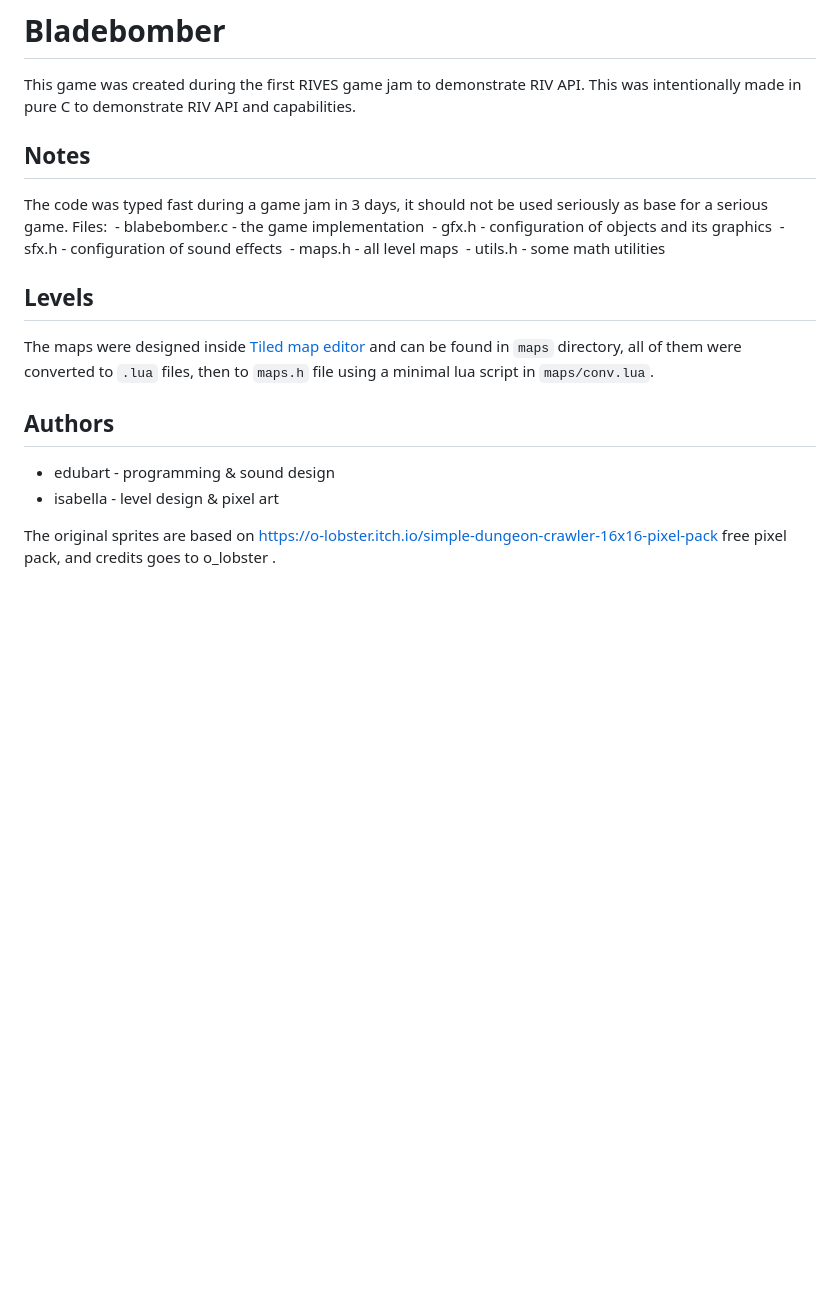
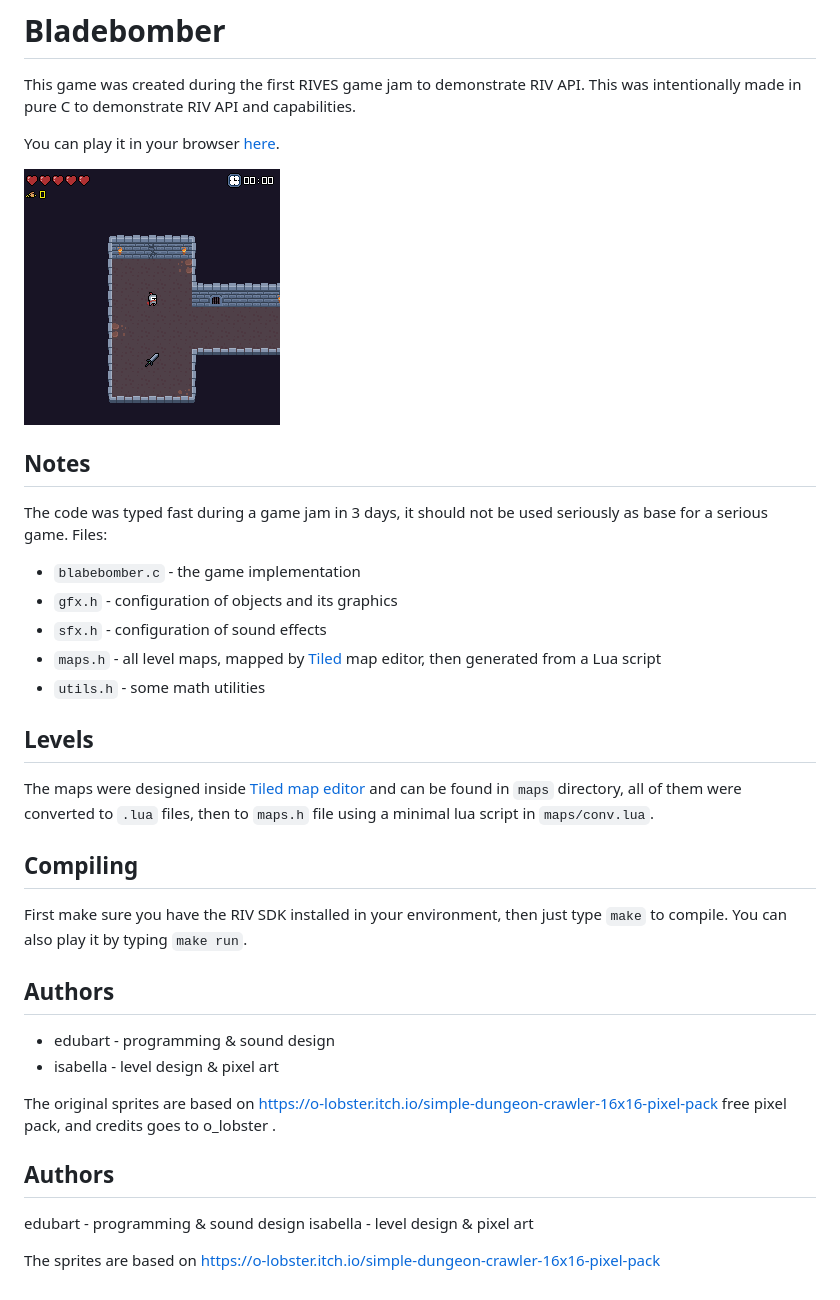
Before and after one commit to edubart/bladebomber, a Markdown page: README.md, the part around the change. Rendered like a GitHub page; pictures changed too: bladebomber.png (added); blank space fills up the shorter version.

Commit message:
Add screenshot

```diff
--- a/README.md
+++ b/README.md
@@ -3,19 +3,29 @@
 This game was created during the first RIVES game jam to demonstrate RIV API.
 This was intentionally made in pure C to demonstrate RIV API and capabilities.
 
+You can play it in your browser
+[here](https://edubart.itch.io/bladebomber).
+
+![Screenshot](https://raw.githubusercontent.com/edubart/bladebomber/master/bladebomber.png)
+
 ## Notes
 
 The code was typed fast during a game jam in 3 days, it should not be used seriously as base for a serious game.
 Files:
- - blabebomber.c - the game implementation
- - gfx.h - configuration of objects and its graphics
- - sfx.h - configuration of sound effects
- - maps.h - all level maps
- - utils.h - some math utilities
+- `blabebomber.c` - the game implementation
+- `gfx.h` - configuration of objects and its graphics
+- `sfx.h` - configuration of sound effects
+- `maps.h` - all level maps, mapped by [Tiled](https://www.mapeditor.org/) map editor, then generated from a Lua script
+- `utils.h` - some math utilities
 
 ## Levels
 
 The maps were designed inside [Tiled map editor](https://www.mapeditor.org/) and can be found in `maps` directory, all of them were converted to `.lua` files, then to `maps.h` file using a minimal lua script in `maps/conv.lua`.
+
+## Compiling
+
+First make sure you have the RIV SDK installed in your environment, then just type `make` to compile.
+You can also play it by typing `make run`.
 
 ## Authors
 
@@ -23,3 +33,9 @@ The maps were designed inside [Tiled map editor](https://www.mapeditor.org/) and
 - isabella - level design & pixel art
 
 The original sprites are based on https://o-lobster.itch.io/simple-dungeon-crawler-16x16-pixel-pack free pixel pack, and credits goes to o_lobster .
+## Authors
+
+edubart - programming & sound design
+isabella - level design & pixel art
+
+The sprites are based on https://o-lobster.itch.io/simple-dungeon-crawler-16x16-pixel-pack
```
